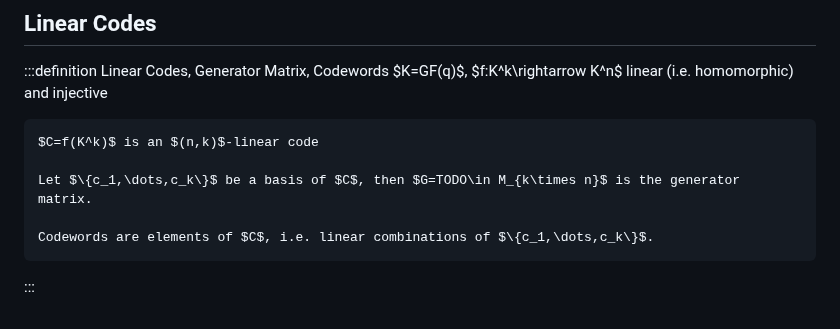
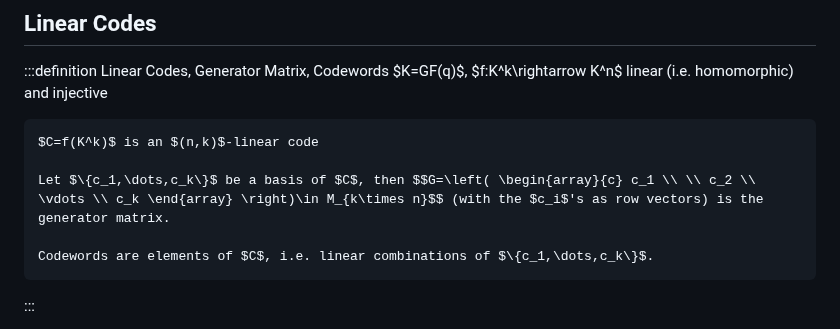
Before and after one commit to cornhead/zusammenfassungen, a Markdown page: discmath_lecture_notes.md, the part around the change. Drawn GitHub-style.

Commit message:
discmath: added definition of generator matrix of linear codes

```diff
--- a/discmath_lecture_notes.md
+++ b/discmath_lecture_notes.md
@@ -1871,7 +1871,7 @@ Corollary: The number of primitive polynomials is $\frac{1}{n}\phi(p^n-1)$, beca
 
 	$C=f(K^k)$ is an $(n,k)$-linear code
 
-	Let $\{c_1,\dots,c_k\}$ be a basis of $C$, then $G=TODO\in M_{k\times n}$ is the generator matrix.
+	Let $\{c_1,\dots,c_k\}$ be a basis of $C$, then $$G=\left( \begin{array}{c} c_1 \\ \\ c_2 \\ \vdots \\ c_k \end{array} \right)\in M_{k\times n}$$ (with the $c_i$'s as row vectors) is the generator matrix.
 
 	Codewords are elements of $C$, i.e. linear combinations of $\{c_1,\dots,c_k\}$.
 :::
```
